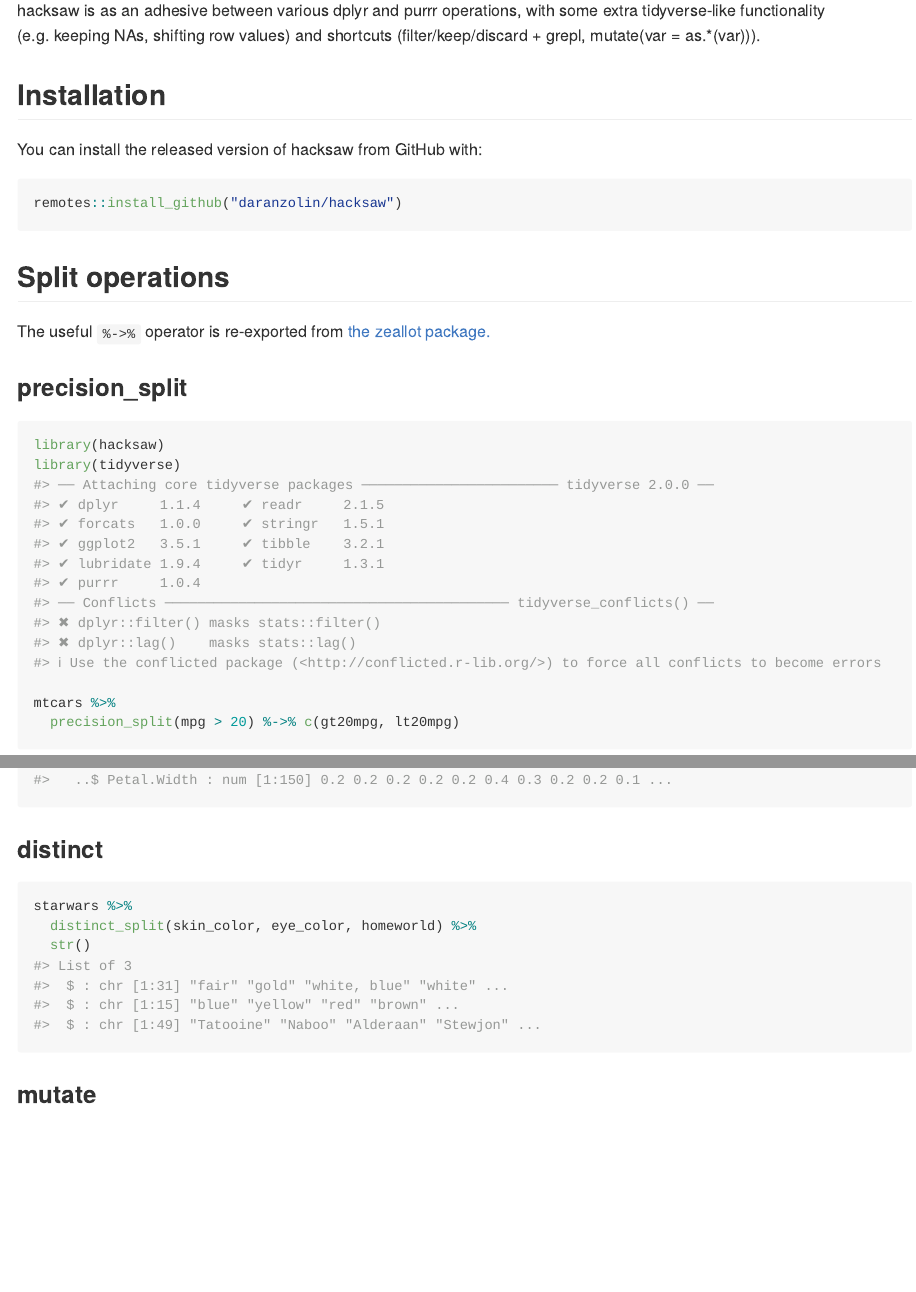
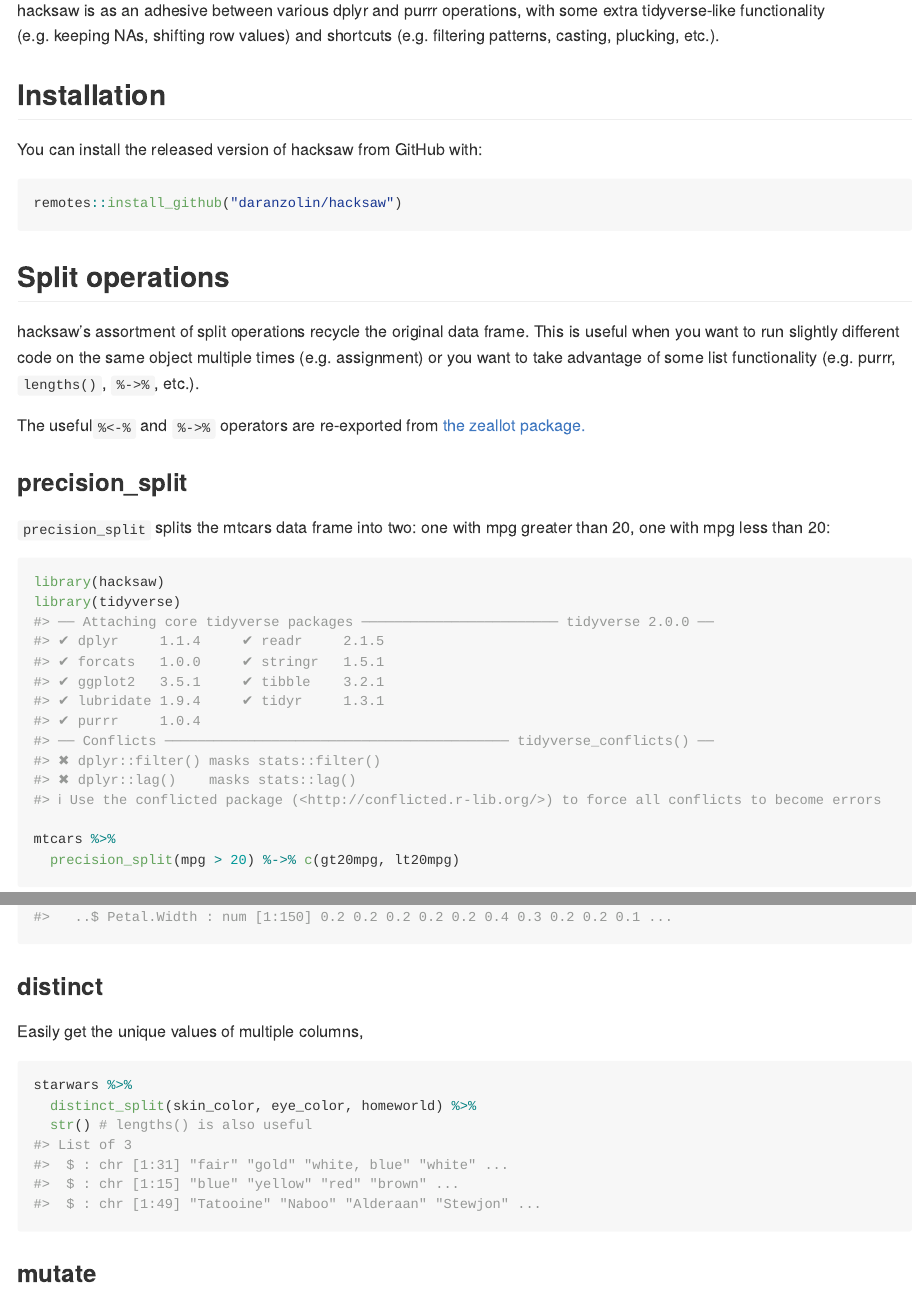
Before and after one commit to daranzolin/hacksaw, an R Markdown document (README.Rmd): the page in a window 1100 px wide, from 150 px down, and a second part further down, joined at a grey line. Rendered offline with R 4.5, knitr and Pandoc, with nearby package versions; some code elsewhere in the file could not run offline; badge pictures from the web are left out; common packages that the code uses without loading them are loaded.

Commit message:
updated README

````diff
--- a/README.Rmd
+++ b/README.Rmd
@@ -21,7 +21,7 @@ knitr::opts_chunk$set(
 [![Travis build status](https://travis-ci.org/daranzolin/hacksaw.svg?branch=master)](https://travis-ci.com/daranzolin/hacksaw)
 <!-- badges: end -->
 
-hacksaw is as an adhesive between various dplyr and purrr operations, with some extra tidyverse-like functionality (e.g. keeping NAs, shifting row values) and shortcuts (filter/keep/discard + grepl, mutate(var = as.*(var))).
+hacksaw is as an adhesive between various dplyr and purrr operations, with some extra tidyverse-like functionality (e.g. keeping NAs, shifting row values) and shortcuts (e.g. filtering patterns, casting, plucking, etc.).
 
 ## Installation
 
@@ -33,9 +33,13 @@ remotes::install_github("daranzolin/hacksaw")
 
 ## Split operations
 
-The useful `%->%` operator is re-exported from [the zeallot package.](https://github.com/r-lib/zeallot)
+hacksaw's assortment of split operations recycle the original data frame. This is useful when you want to run slightly different code on the same object multiple times (e.g. assignment) or you want to take advantage of some list functionality (e.g. purrr, `lengths()`, `%->%`, etc.).
+
+The useful`%<-%` and `%->%` operators are re-exported from [the zeallot package.](https://github.com/r-lib/zeallot)
 
 ### precision_split
+
+`precision_split` splits the mtcars data frame into two: one with mpg greater than 20, one with mpg less than 20:
 
 ```{r}
 library(hacksaw)
@@ -72,10 +78,12 @@ iris %>%
 
 ### distinct
 
+Easily get the unique values of multiple columns,
+
 ```{r}
 starwars %>%
   distinct_split(skin_color, eye_color, homeworld) %>%
-  str()
+  str() # lengths() is also useful
 ```
 
 ### mutate
````
Also changed, not shown: README.md, README.Rmd (10 more changed lines).
